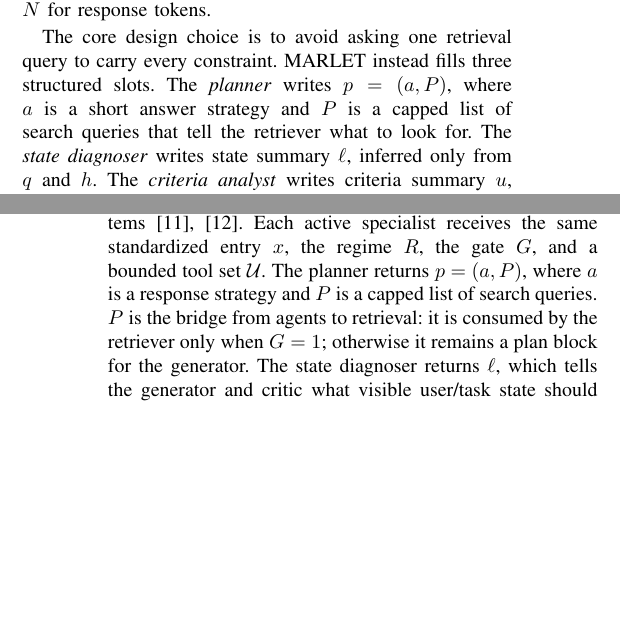
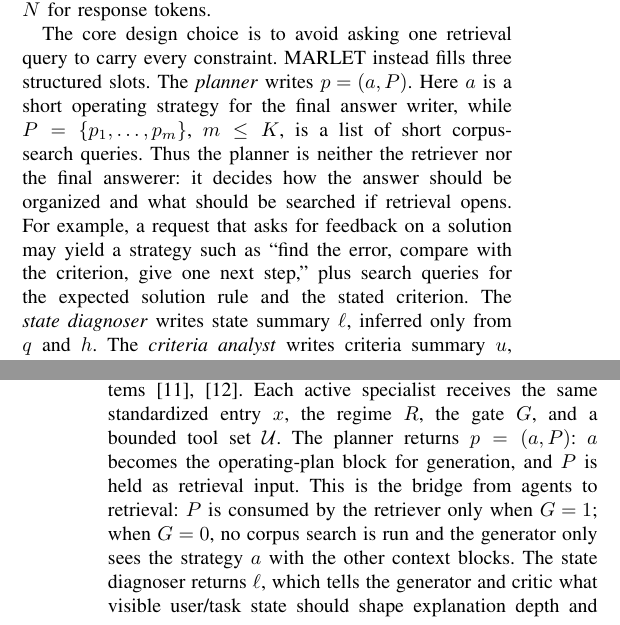
Before and after one commit to CatfishW/MultiAgentOL, a LaTeX paper (main_smc.tex): two parts of the columns of pages 2 and 3 of 6, joined at a grey line, cut so that both start at the same text, the shorter picture padded with empty space. Compiled offline with pdfLaTeX.

Commit message:
Clarify planner role in MARLET methodology

```diff
--- a/main_smc.tex
+++ b/main_smc.tex
@@ -83,9 +83,9 @@ x=(q,o,c,h,r,v).
 \end{equation}
 Here, $q$ is the question or task; $o$ answer options; $c$ inline context; $h$ recent interaction history; $r$ explicit criteria; and $v$ images. Empty fields are allowed, so the same representation covers factual questions, assessment, feedback, and planning.
 
-The only user-facing output is answer $y$. Internally, MARLET keeps the route choice, retrieval decision, evidence bundle $D$, and tool observations $T$. Planner output, state summary, criteria summary, $T$, and $D$ become prompt blocks. Caps keep inference bounded: $K$ for planner/retrieval queries, $Q$ for chunks/tool calls, $L$ for evidence length, and $N$ for response tokens.
+The only user-facing output is answer $y$. Internally, MARLET keeps the route choice, retrieval decision, evidence bundle $D$, and tool observations $T$. Planner strategy, state summary, criteria summary, $T$, and $D$ become prompt blocks. Caps keep inference bounded: $K$ for planner/retrieval queries, $Q$ for chunks/tool calls, $L$ for evidence length, and $N$ for response tokens.
 
-The core design choice is to avoid asking one retrieval query to carry every constraint. MARLET instead fills three structured slots. The \emph{planner} writes $p=(a,P)$, where $a$ is a short answer strategy and $P$ is a capped list of search queries that tell the retriever what to look for. The \emph{state diagnoser} writes state summary $\ell$, inferred only from $q$ and $h$. The \emph{criteria analyst} writes criteria summary $u$, preserving explicit criteria $r$ or supplying a short correctness/clarity/evidence/actionability checklist. This separates search, task state, and answer requirements~\cite{liu2026agenttutor,borchers2025adaptivity}.
+The core design choice is to avoid asking one retrieval query to carry every constraint. MARLET instead fills three structured slots. The \emph{planner} writes $p=(a,P)$. Here $a$ is a short operating strategy for the final answer writer, while $P=\{p_1,\ldots,p_m\}$, $m\le K$, is a list of short corpus-search queries. Thus the planner is neither the retriever nor the final answerer: it decides how the answer should be organized and what should be searched if retrieval opens. For example, a request that asks for feedback on a solution may yield a strategy such as ``find the error, compare with the criterion, give one next step,'' plus search queries for the expected solution rule and the stated criterion. The \emph{state diagnoser} writes state summary $\ell$, inferred only from $q$ and $h$. The \emph{criteria analyst} writes criteria summary $u$, preserving explicit criteria $r$ or supplying a short correctness/clarity/evidence/actionability checklist. This separates search, task state, and answer requirements~\cite{liu2026agenttutor,borchers2025adaptivity}.
 
 \subsection{Supervisor Routing}
 
@@ -142,7 +142,7 @@ where $D_0$ is the evidence bundle from the first retrieval attempt.
 
 After routing, the coordinator has two control signals, not an answer. The regime $R$ decides which constraint receives prompt priority: ordered steps for PL, evaluation requirements for CF, user/task adaptation for AR, or source support for EG. Thus $R$ changes the instructions sent to the specialists and the order of blocks in the final prompt. The gate $G$ decides whether the brief should be connected to the corpus retriever. If $G=1$, MARLET will search external resources after the specialists finish; if $G=0$, it will assemble the prompt from the brief, tool observations, and inline context without adding retrieved chunks.
 
-MARLET then builds the brief through LLM-backed specialist agents inspired by tool-using and multi-agent systems~\cite{yao2023react,wu2024autogen}. Each active specialist receives the same standardized entry $x$, the regime $R$, the gate $G$, and a bounded tool set $\mathcal{U}$. The planner returns $p=(a,P)$, where $a$ is a response strategy and $P$ is a capped list of search queries. $P$ is the bridge from agents to retrieval: it is consumed by the retriever only when $G=1$; otherwise it remains a plan block for the generator. The state diagnoser returns $\ell$, which tells the generator and critic what visible user/task state should shape explanation depth and tone. The criteria analyst returns $u$, which tells the generator and critic what requirements the answer must satisfy; when no explicit criteria are present and $R\ne\mathrm{CF}$, $u$ is filled by a default checklist rather than by an extra LLM call.
+MARLET then builds the brief through LLM-backed specialist agents inspired by tool-using and multi-agent systems~\cite{yao2023react,wu2024autogen}. Each active specialist receives the same standardized entry $x$, the regime $R$, the gate $G$, and a bounded tool set $\mathcal{U}$. The planner returns $p=(a,P)$: $a$ becomes the operating-plan block for generation, and $P$ is held as retrieval input. This is the bridge from agents to retrieval: $P$ is consumed by the retriever only when $G=1$; when $G=0$, no corpus search is run and the generator only sees the strategy $a$ with the other context blocks. The state diagnoser returns $\ell$, which tells the generator and critic what visible user/task state should shape explanation depth and tone. The criteria analyst returns $u$, which tells the generator and critic what requirements the answer must satisfy; when no explicit criteria are present and $R\ne\mathrm{CF}$, $u$ is filled by a default checklist rather than by an extra LLM call.
 
 The tools are side-effect-free local functions: key-term extraction, inline-context inspection, dialogue-state inspection, criteria listing, and corpus search. Specialists may request these tools in their JSON output, and the coordinator also provides a small default observation to each specialist. Tool observations $T$ are capped by $Q$ and inserted as prompt context. This allows the agents to inspect a local resource before writing while keeping execution bounded.
 
@@ -160,7 +160,7 @@ where $\mathcal{I}$ is the configured corpus index, \textsc{Search} retrieves ca
 
 \subsection{Generation and Critic Revision}
 
-This is where retrieval and agent outputs converge: $(R,G,p,\ell,u,T)$ supplies route, plan, state, criteria, and tool-observation fields, while $D$ supplies compact cited evidence. The final prompt contains task fields, response brief, evidence or inline context, and output requirements. The generator is the LLM-driven answer writer:
+This is where retrieval and agent outputs converge: $(R,G,a,\ell,u,T)$ supplies route, strategy, state, criteria, and tool-observation fields, while $D$ supplies compact cited evidence. The final prompt contains task fields, response brief, evidence or inline context, and output requirements. The generator is the LLM-driven answer writer:
 \begin{equation}
-y_0=A_{\rm gen}(q,o,h,p,\ell,u,T,D,c).
+y_0=A_{\rm gen}(q,o,h,a,\ell,u,T,D,c).
 \end{equation}
```
Also changed, not shown: main_smc.pdf, main_smc.tex (14 more changed lines).
